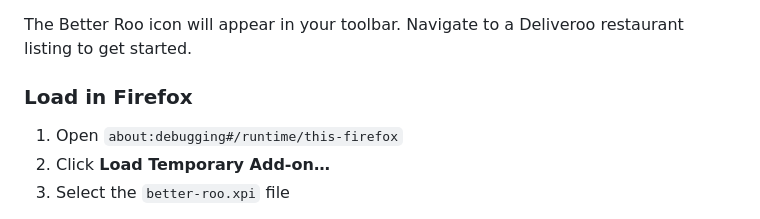
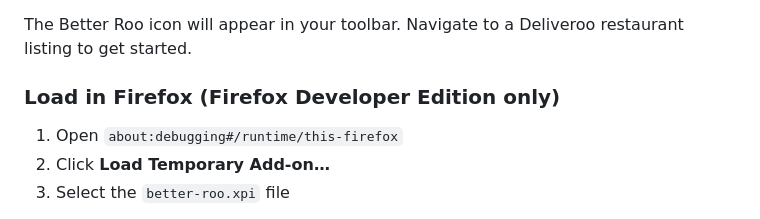
Before and after one commit to RemixHorse/Better-Roo-Extension, a Markdown page: README.md, the part around the change. Rendered like a GitHub page.

```diff
--- a/README.md
+++ b/README.md
@@ -113,7 +113,7 @@ npm run build:xpi      # Firefox → dist-firefox/ + better-roo.xpi
 
 The Better Roo icon will appear in your toolbar. Navigate to a Deliveroo restaurant listing to get started.
 
-### Load in Firefox
+### Load in Firefox (Firefox Developer Edition only)
 
 1. Open `about:debugging#/runtime/this-firefox`
 2. Click **Load Temporary Add-on…**
```
